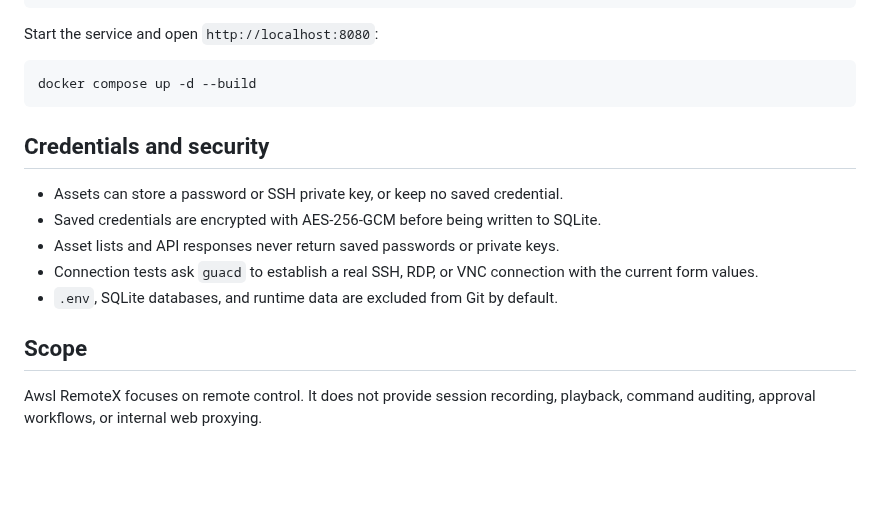
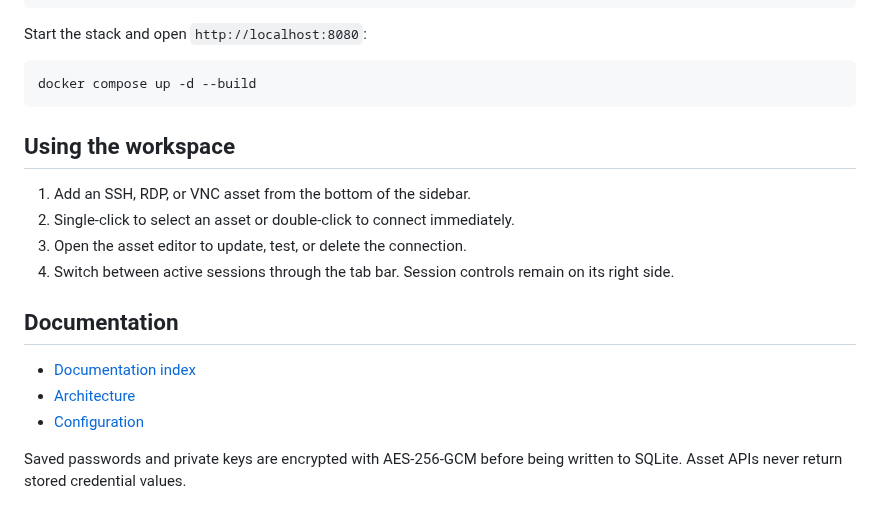
Before and after one commit to dreamhunter2333/awsl-remotex, a Markdown page: README.md, the part around one of its changes. Drawn GitHub-style; blank space fills up the shorter version.

````diff
--- a/README.md
+++ b/README.md
@@ -84,20 +77,23 @@ services:
     restart: unless-stopped
 ```
 
-Start the service and open `http://localhost:8080`:
+Start the stack and open `http://localhost:8080`:
 
 ```bash
 docker compose up -d --build
 ```
 
-## Credentials and security
+## Using the workspace
 
-- Assets can store a password or SSH private key, or keep no saved credential.
-- Saved credentials are encrypted with AES-256-GCM before being written to SQLite.
-- Asset lists and API responses never return saved passwords or private keys.
-- Connection tests ask `guacd` to establish a real SSH, RDP, or VNC connection with the current form values.
-- `.env`, SQLite databases, and runtime data are excluded from Git by default.
+1. Add an SSH, RDP, or VNC asset from the bottom of the sidebar.
+2. Single-click to select an asset or double-click to connect immediately.
+3. Open the asset editor to update, test, or delete the connection.
+4. Switch between active sessions through the tab bar. Session controls remain on its right side.
 
-## Scope
+## Documentation
 
-Awsl RemoteX focuses on remote control. It does not provide session recording, playback, command auditing, approval workflows, or internal web proxying.
+- [Documentation index](docs/README.md)
+- [Architecture](docs/architecture.md)
+- [Configuration](docs/configuration.md)
+
+Saved passwords and private keys are encrypted with AES-256-GCM before being written to SQLite. Asset APIs never return stored credential values.
````
Also changed, not shown: other parts of README.md (+21 -28 lines), README.zh-CN.md (+32 -36 lines), docs/images/workspace.png (added), 1 other file.
